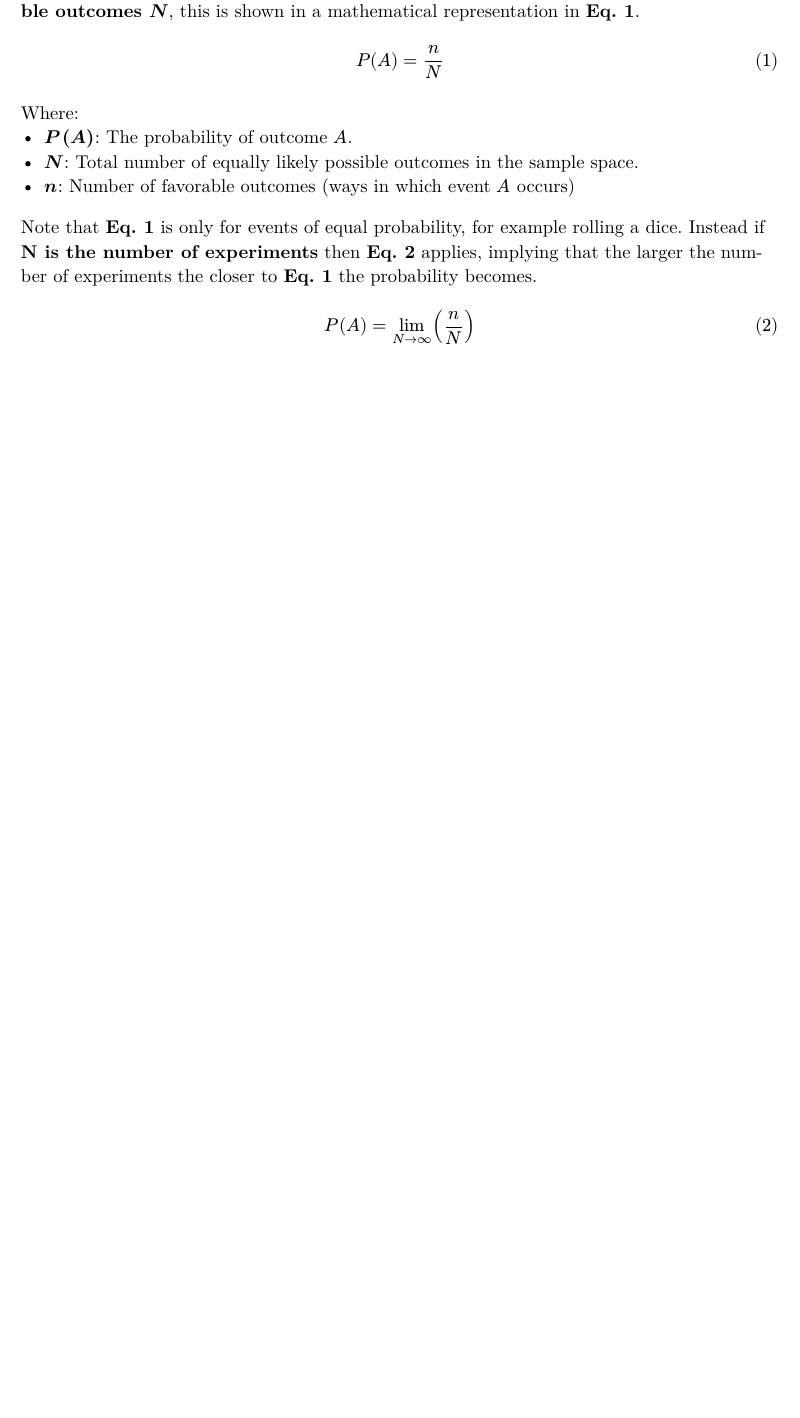
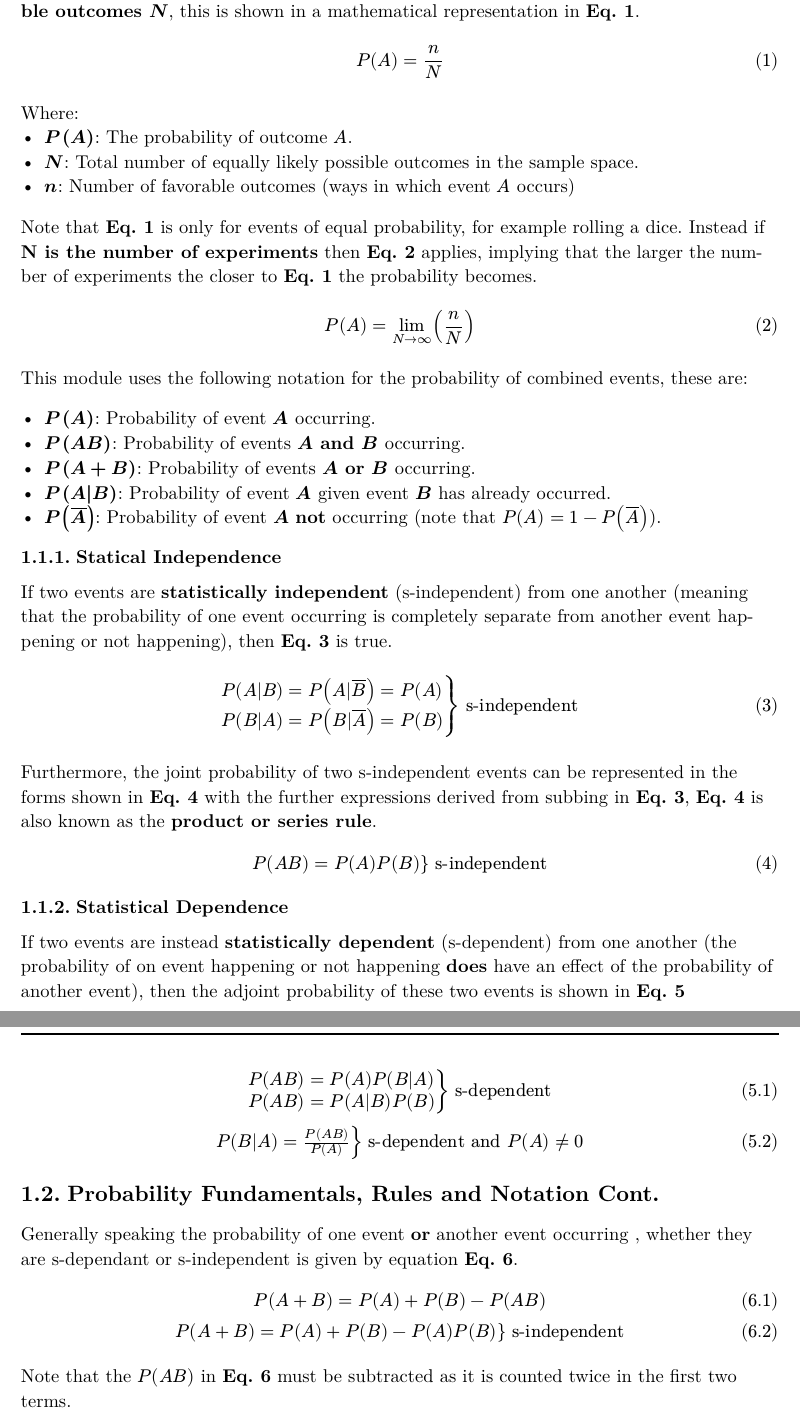
Before and after one commit to Fasuy-git/SESA6085, a Typst document (main.typ, which reads definitions.typ, lecture_1/lecture_1.typ): part of page 4 of 4 before the commit and two parts of pages 4 and 5 of 5 after it, the two joined at a grey line, cut so that both start at the same text, the shorter picture padded with empty space. The pictures show the PDF file main.pdf that the author committed with the source.

Commit message:
Add notes on 70% of lecture 1

```diff
--- a/definitions.typ
+++ b/definitions.typ
@@ -5,2 +5,3 @@
   stroke: 0em,
   align: left + horizon,
+  column-gutter: 0.5em,
@@ -8,10 +8,23 @@
   row-gutter: 1em,
-  [*P(A)*],
+  [*$P(A)$*],
   [Probability of a general event A occurring.],
-  [*N*],
+  [*$N$*],
   [Total number of equally likely possible outcomes in the sample space.],
 
-  [*n*], [Number of favorable outcomes (ways in which event  $A$ occurs)],
+  [*$n$*],
+  [Number of favorable outcomes (ways in which event  $A$ occurs)],
+  [*$P(A B)$*],
+  [Probability of events *$A$ and $B$* occurring.],
+
+  [*$P(A + B)$*],
+  [ Probability of events *$A$ or $B$* occurring.],
+  [*$P(A|B)$*],
+  [Probability of event *$A$* given event *$B$* has already occurred],
+
+  [*$P(A)$*],
+  [Probability of event *$A$* given event *$B$* has already occurred],
+  [*$P(overline(A))$*],
+  [Probability of event *$A$* not occurring.],
 )
 
 #pagebreak()
--- a/lecture_1/lecture_1.typ
+++ b/lecture_1/lecture_1.typ
@@ -20,3 +20,15 @@ Note that *@1-basic-probability-definition* is only for events of equal probabil
 $
   P(A) = lim_(N -> infinity) (n/N)
 $<1-basic-probability-definition-experiments>
+
+This module uses the following notation for the probability of combined events, these are:
+
+- *$P(A)$*: Probability of event *$A$* occurring.
+- *$P(A B)$*: Probability of events *$A$ and $B$* occurring.
+- *$P(A + B)$*: Probability of events *$A$ or $B$* occurring.
+- *$P(A|B)$*: Probability of event *$A$* given event *$B$* has already occurred.
+- *$P(overline(A))$*: Probability of event *$A$* *not* occurring (note that $P(A)=1-P(overline(A))$).
+
+=== Statical Independence
+
+If two events are *statistically independent* (s-independent) from one another (meaning that the probability of one event occurring is completely separate from another event happening or not happening), then *@1-s-independent* is true.
@@ -22,0 +40,32 @@ $<1-basic-probability-definition-experiments>
+    P(B|A) = P(B|overline(A)) = P(B)
+  ) "s-independent"
+$<1-s-independent>
+
+Furthermore, the joint probability of two s-independent events can be represented in the forms shown in *@1-adjoint-s-independent* with the further expressions derived from subbing in *@1-s-independent*, *@1-adjoint-s-independent* is also known as the *product or series rule*.
+
+$
+  cases(P(A B) = P(A)P(B),) "s-independent"
+$<1-adjoint-s-independent>
+
+=== Statistical Dependence
+
+If two events are instead *statistically dependent* (s-dependent) from one another (the probability of on event happening or not happening *does* have an effect of the probability of another event), then the adjoint probability of these two events is shown in *@1-adjoint-s-dependent*
+
+$
+  cases(
+    P(A B) = P(A)P(B|A),
+    P(A B) = P(A|B)P(B),
+  ) "s-dependent" \
+  cases(P(B|A) = P(A B) / P(A)) "s-dependent and "P(A) eq.not 0
+$<1-adjoint-s-dependent>
+
+== Probability Fundamentals, Rules and Notation Cont.
+
+Generally speaking the probability of one event *or* another event occurring , whether they are s-dependant or s-independent is given by equation *@1-or-probability*.
+
+$
+  P(A + B) = P(A) + P(B) - P(A B) \
+  cases(P(A + B) = P(A) + P(B) - P(A)P(B)) "s-independent"
+$<1-or-probability>
+
+Note that the $P(A B)$ in *@1-or-probability* must be subtracted as it is counted twice in the first two terms.
```
Also changed, not shown: main.typ (+1 -1 lines), main.pdf, definitions.typ (3 more changed lines), lecture_1/lecture_1.typ (5 more changed lines).
